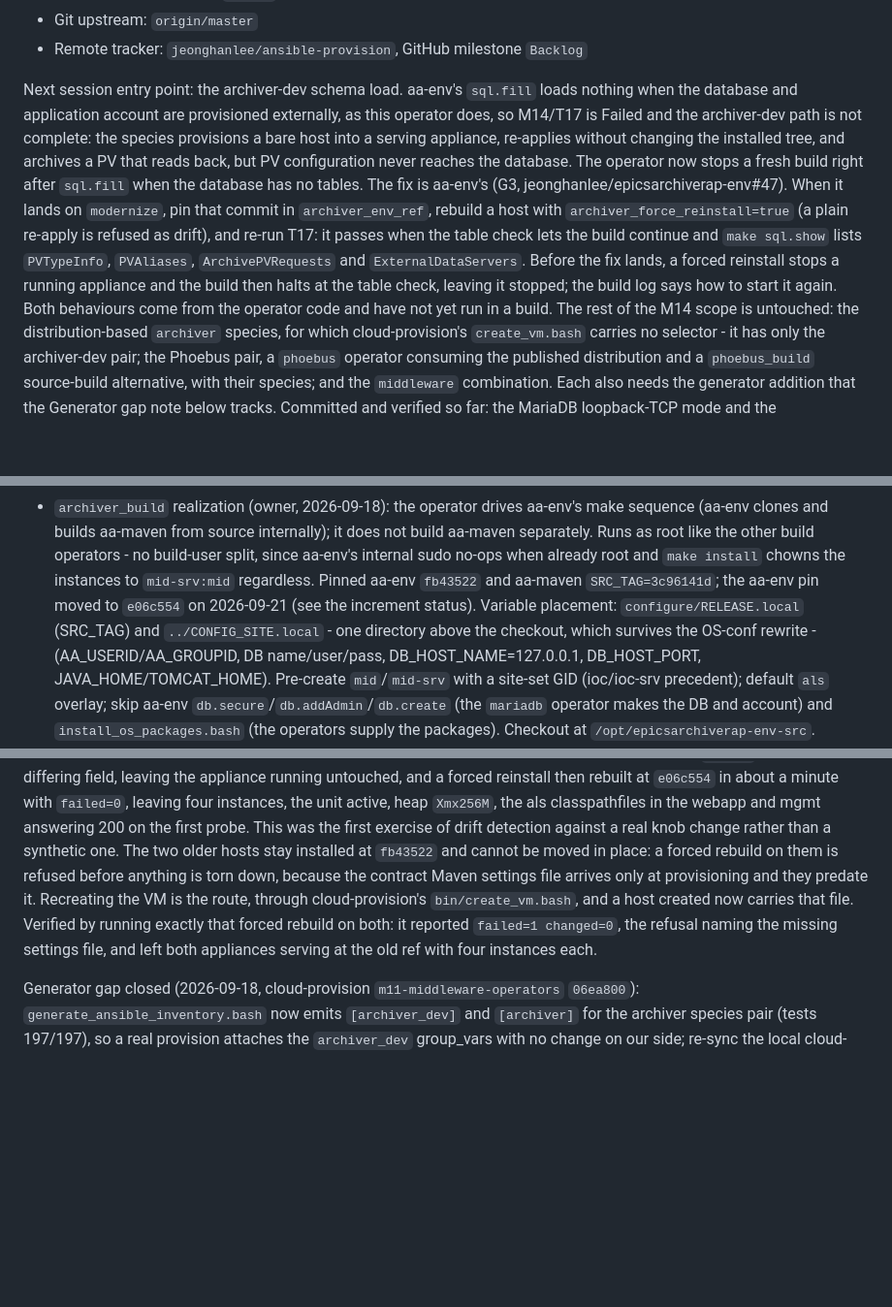
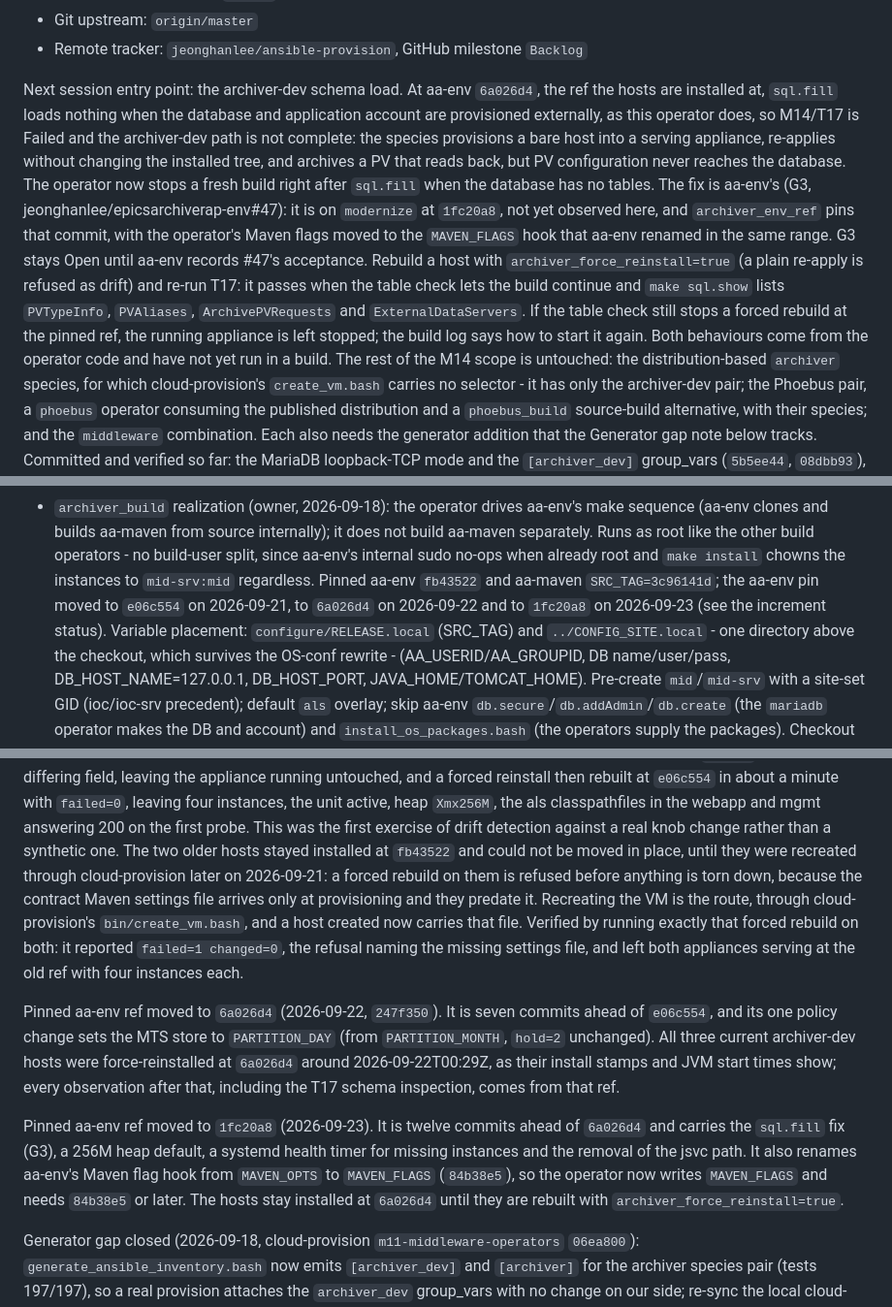
Before and after one commit to jeonghanlee/ansible-provision, a Markdown page: docs/milestone-38560eb.md, 3 parts joined by grey strips. Shown at 97% size. Drawn GitHub-style; blank space fills up the shorter version.

Commit message:
Trace the aa-env pin history to 1fc20a8 in the register

```diff
--- a/docs/milestone-38560eb.md
+++ b/docs/milestone-38560eb.md
@@ -31,22 +31,25 @@ was confirmed (`jeonghanlee/EPICS-env#63`), so Ubuntu 26 now passes as well
 - Git upstream: `origin/master`
 - Remote tracker: `jeonghanlee/ansible-provision`, GitHub milestone `Backlog`
 
-Next session entry point: the archiver-dev schema load. aa-env's `sql.fill`
-loads nothing when the database and application account are provisioned
-externally, as this operator does, so M14/T17 is Failed and the archiver-dev
-path is not complete: the species provisions a bare host into a serving
-appliance, re-applies without changing the installed tree, and archives a PV
-that reads back, but PV configuration never reaches the database. The operator
-now stops a fresh build right after `sql.fill` when the database has no tables.
-The fix is aa-env's (G3, jeonghanlee/epicsarchiverap-env#47). When it
-lands on `modernize`, pin that commit in `archiver_env_ref`, rebuild a host with
-`archiver_force_reinstall=true` (a plain re-apply is refused as drift), and
+Next session entry point: the archiver-dev schema load. At aa-env `6a026d4`,
+the ref the hosts are installed at, `sql.fill` loads nothing when the database
+and application account are provisioned externally, as this operator does, so
+M14/T17 is Failed and the archiver-dev path is not complete: the species
+provisions a bare host into a serving appliance, re-applies without changing
+the installed tree, and archives a PV that reads back, but PV configuration
+never reaches the database. The operator now stops a fresh build right after
+`sql.fill` when the database has no tables. The fix is aa-env's (G3,
+jeonghanlee/epicsarchiverap-env#47): it is on `modernize` at `1fc20a8`, not yet
+observed here, and `archiver_env_ref` pins that commit, with the operator's
+Maven flags moved to the `MAVEN_FLAGS` hook that aa-env renamed in the same
+range. G3 stays Open until aa-env records #47's acceptance. Rebuild a host with
+`archiver_force_reinstall=true` (a plain re-apply is refused as drift) and
 re-run T17: it passes when the table check lets the build continue and
 `make sql.show` lists `PVTypeInfo`, `PVAliases`, `ArchivePVRequests` and
-`ExternalDataServers`. Before the fix lands, a forced reinstall stops a running
-appliance and the build then halts at the table check, leaving it stopped; the
-build log says how to start it again. Both behaviours come from the operator
-code and have not yet run in a build. The rest of the M14 scope is untouched:
+`ExternalDataServers`. If the table check still stops a forced rebuild at the
+pinned ref, the running appliance is left stopped; the build log says how to
+start it again. Both behaviours come from the operator code and have not yet
+run in a build. The rest of the M14 scope is untouched:
 the distribution-based `archiver` species, for which
 cloud-provision's `create_vm.bash` carries no selector - it has only the
 archiver-dev pair; the Phoebus pair, a `phoebus`
@@ -1304,7 +1307,8 @@ repository); Maven as an installed package.
   operators - no build-user split, since aa-env's internal sudo no-ops when
   already root and `make install` chowns the instances to `mid-srv:mid`
   regardless. Pinned aa-env `fb43522` and aa-maven `SRC_TAG=3c96141d`; the aa-env
-  pin moved to `e06c554` on 2026-09-21 (see the increment status). Variable
+  pin moved to `e06c554` on 2026-09-21, to `6a026d4` on 2026-09-22 and to
+  `1fc20a8` on 2026-09-23 (see the increment status). Variable
   placement: `configure/RELEASE.local` (SRC_TAG) and `../CONFIG_SITE.local` -
   one directory above the checkout, which survives the OS-conf rewrite -
   (AA_USERID/AA_GROUPID, DB name/user/pass, DB_HOST_NAME=127.0.0.1,
@@ -1527,13 +1531,29 @@ and a forced reinstall then rebuilt at `e06c554` in about a minute with
 `failed=0`, leaving four instances, the unit active, heap `Xmx256M`, the als
 classpathfiles in the webapp and mgmt answering 200 on the first probe. This was
 the first exercise of drift detection against a real knob change rather than a
-synthetic one. The two older hosts stay installed at `fb43522` and cannot be moved
-in place: a forced rebuild on them is refused before anything is torn down,
+synthetic one. The two older hosts stayed installed at `fb43522` and could not be
+moved in place, until they were recreated through cloud-provision later on
+2026-09-21: a forced rebuild on them is refused before anything is torn down,
 because the contract Maven settings file arrives only at provisioning and they
 predate it. Recreating the VM is the route, through cloud-provision's `bin/create_vm.bash`,
 and a host created now carries that file. Verified by running exactly that forced rebuild on both: it reported
 `failed=1 changed=0`, the refusal naming the missing settings file, and left both
 appliances serving at the old ref with four instances each.
+
+Pinned aa-env ref moved to `6a026d4` (2026-09-22, `247f350`). It is seven commits
+ahead of `e06c554`, and its one policy change sets the MTS store to
+`PARTITION_DAY` (from `PARTITION_MONTH`, `hold=2` unchanged). All three current
+archiver-dev hosts were force-reinstalled at `6a026d4` around 2026-09-22T00:29Z,
+as their install stamps and JVM start times show; every observation after that,
+including the T17 schema inspection, comes from that ref.
+
+Pinned aa-env ref moved to `1fc20a8` (2026-09-23). It is twelve commits ahead of
+`6a026d4` and carries the `sql.fill` fix (G3), a 256M heap default, a systemd
+health timer for missing instances and the removal of the jsvc path. It also
+renames aa-env's Maven flag hook from `MAVEN_OPTS` to `MAVEN_FLAGS` (`84b38e5`),
+so the operator now writes `MAVEN_FLAGS` and needs `84b38e5` or later. The hosts
+stay installed at `6a026d4` until they are rebuilt with
+`archiver_force_reinstall=true`.
 
 Generator gap closed (2026-09-18, cloud-provision `m11-middleware-operators`
 `06ea800`): `generate_ansible_inventory.bash` now emits `[archiver_dev]` and
```
Also changed, not shown: other parts of docs/milestone-38560eb.md (+1 -1 lines).
